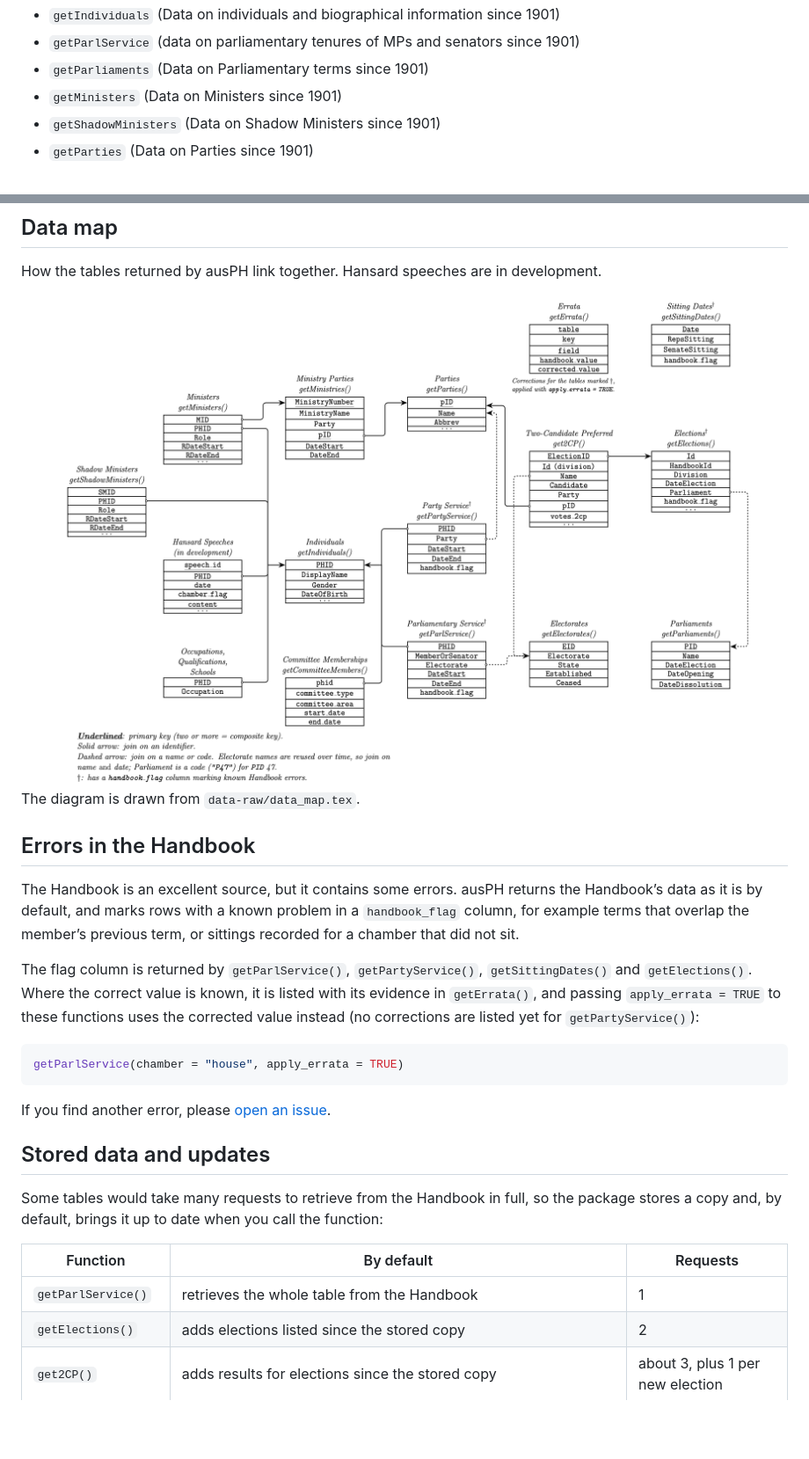
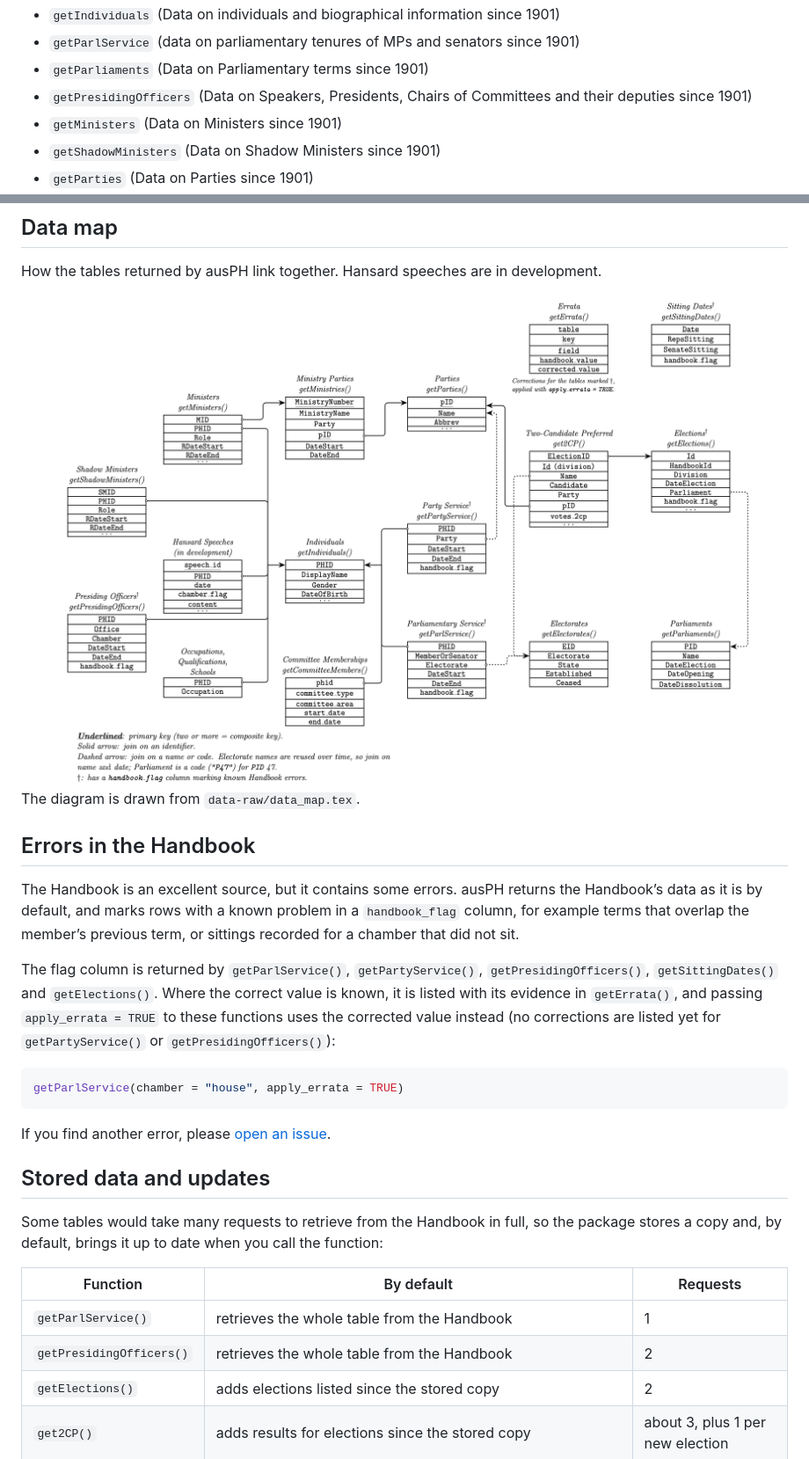
Before and after one commit to palesl/ausPH, a Markdown page: README.md, 2 parts joined by grey strips. Shown at 88% size. GitHub-like rendering; pictures changed too: man/figures/data_map.png; blank space fills up the shorter version.

Commit message:
ausPH 1.1.0
Add getPresidingOfficers() and citation metadata for Zenodo.

Fixes #6. Part of #7.

Co-Authored-By: Claude Opus 5.5 <noreply@anthropic.com>

````diff
--- a/README.md
+++ b/README.md
@@ -26,6 +26,8 @@ At present, the package contains the following functions:
 - `getParlService` (data on parliamentary tenures of MPs and senators
   since 1901)
 - `getParliaments` (Data on Parliamentary terms since 1901)
+- `getPresidingOfficers` (Data on Speakers, Presidents, Chairs of
+  Committees and their deputies since 1901)
 - `getMinisters` (Data on Ministers since 1901)
 - `getShadowMinisters` (Data on Shadow Ministers since 1901)
 - `getParties` (Data on Parties since 1901)
@@ -59,10 +61,11 @@ overlap the member’s previous term, or sittings recorded for a chamber
 that did not sit.
 
 The flag column is returned by `getParlService()`, `getPartyService()`,
-`getSittingDates()` and `getElections()`. Where the correct value is
-known, it is listed with its evidence in `getErrata()`, and passing
-`apply_errata = TRUE` to these functions uses the corrected value
-instead (no corrections are listed yet for `getPartyService()`):
+`getPresidingOfficers()`, `getSittingDates()` and `getElections()`.
+Where the correct value is known, it is listed with its evidence in
+`getErrata()`, and passing `apply_errata = TRUE` to these functions uses
+the corrected value instead (no corrections are listed yet for
+`getPartyService()` or `getPresidingOfficers()`):
 
 ``` r
 getParlService(chamber = "house", apply_errata = TRUE)
@@ -80,6 +83,7 @@ when you call the function:
 | Function | By default | Requests |
 |----|----|----|
 | `getParlService()` | retrieves the whole table from the Handbook | 1 |
+| `getPresidingOfficers()` | retrieves the whole table from the Handbook | 2 |
 | `getElections()` | adds elections listed since the stored copy | 2 |
 | `get2CP()` | adds results for elections since the stored copy | about 3, plus 1 per new election |
 | `getSittingDates()` | adds sitting dates after the stored copy | 1 per year |
````
Also changed, not shown: NEWS.md (+27 -0 lines), 15 other files.
